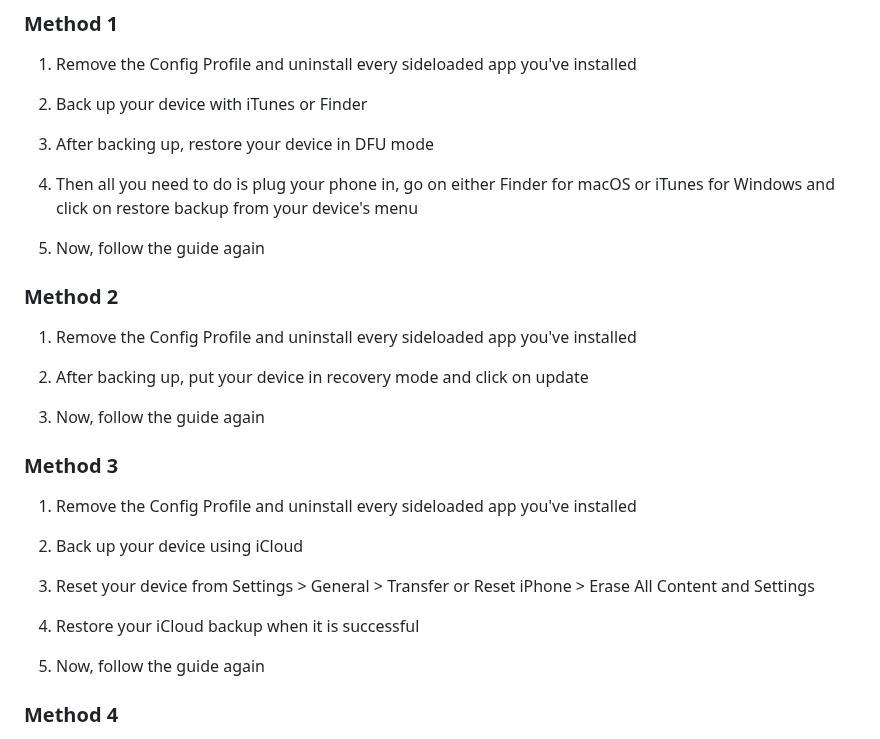
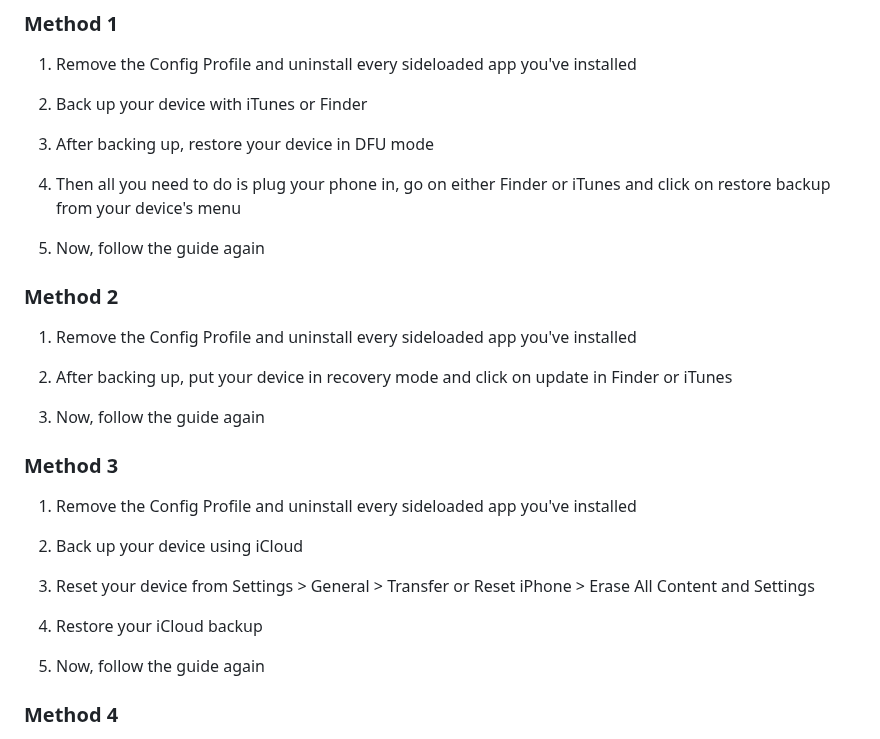
Before and after one commit to WhySooooFurious/Ultimate-Sideloading-Guide, a Markdown page: README.md, the part around the change. GitHub-like rendering.

```diff
--- a/README.md
+++ b/README.md
@@ -149,7 +149,7 @@ Method 4 will work, requires a computer and it will erase your data.
 
 3. After backing up, restore your device in DFU mode
 
-4. Then all you need to do is plug your phone in, go on either Finder for macOS or iTunes for Windows and click on restore backup from your device's menu
+4. Then all you need to do is plug your phone in, go on either Finder or iTunes and click on restore backup from your device's menu
 
 5. Now, follow the guide again
 
@@ -157,7 +157,7 @@ Method 4 will work, requires a computer and it will erase your data.
 
 1. Remove the Config Profile and uninstall every sideloaded app you've installed
 
-2. After backing up, put your device in recovery mode and click on update
+2. After backing up, put your device in recovery mode and click on update in Finder or iTunes
 
 3. Now, follow the guide again
 
@@ -169,7 +169,7 @@ Method 4 will work, requires a computer and it will erase your data.
 
 3. Reset your device from Settings > General > Transfer or Reset iPhone > Erase All Content and Settings
 
-4. Restore your iCloud backup when it is successful
+4. Restore your iCloud backup
 
 5. Now, follow the guide again
 
```
